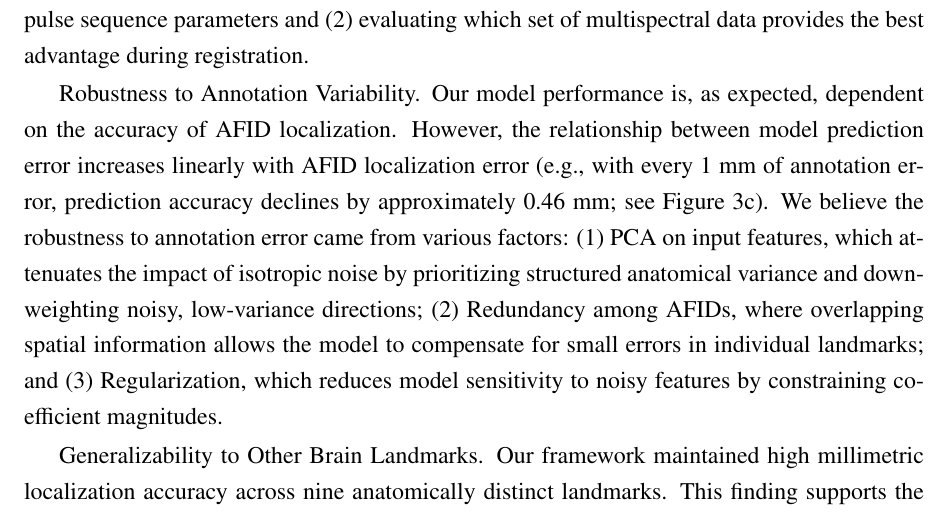
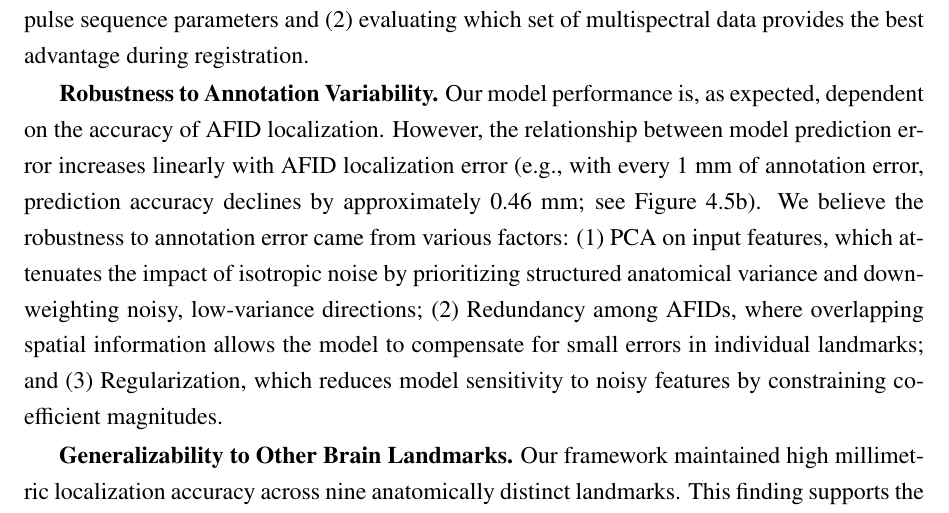
Before and after one commit to ataha24/PhD-Thesis, a LaTeX thesis (westernthesis.tex, which reads chapter_afidspred.tex): part of page 87 of 131, cut so that both start at the same text. Compiled offline with pdfLaTeX.

Commit message:
Updates from Overleaf

```diff
--- a/chapter_afidspred.tex
+++ b/chapter_afidspred.tex
@@ -233,9 +234,9 @@ Validation Across Other Imaging Modalities. This analysis was enabled by the use
 
-Model Comparison and Performance Benchmarking. We used the default registration pipeline in Lead-DBS to transform images from stereotactic space to native space. This pipeline employs rigorously optimized parameters (Ewert et al., 2019; Schönecker et al., 2009) for diffeomorphic registration from Advanced Normalization Tools (Avants et al., 2008). It also incorporates subcortical masks to refine deformation fields, enhancing registration accuracy at the STN and surrounding subcortical structures (Ewert et al., 2019; Schönecker et al., 2009). Our model statistically outperformed registration when using 1.5-T MRI-gad scans. MRI-gad scans are often considered a “lowest common denominator” scan employed for neurosurgical planning due to the combination of high spatial resolution and visualization of cerebral vasculature to ensure safe trajectories. However, the added contrast introduces bias during registration (Abbass et al., 2022, 2025; Ogunsanya et al., 2024). Furthermore, our clinical images were of a lower resolution (i.e., \( 1.25 \times 1.25 \times 1.50 \) mm) which most likely hindered registration performance. Our model performed just as well as registration on multispectral 7-T MRI-nogad data. Prior work comprehensively addressed the added benefit of multispectral imaging (Ewert et al., 2019). In this analysis, we employed sub-millimetric 7-T T1w and T2w MRI data, which represent an ideal and rigorous benchmark. Our model’s ability to match registration performance under these conditions highlights its potential utility in settings that lack access to 7-T MRI. To our knowledge, our analysis represented the first millimetric account of registration error on MRI-gad scans at the STN. Future investigations should focus on a more comprehensive account of two elements pertaining to registration: (1) isolating and accounting for the MRI-gad bias introduced during registration by employing paired data with identical pulse sequence parameters and (2) evaluating which set of multispectral data provides the best advantage during registration.
+\textbf{Model Comparison and Performance Benchmarking.} We used the default registration pipeline in Lead-DBS to transform images from stereotactic space to native space. This pipeline employs rigorously optimized parameters (Ewert et al., 2019; Schönecker et al., 2009) for diffeomorphic registration from Advanced Normalization Tools (Avants et al., 2008). It also incorporates subcortical masks to refine deformation fields, enhancing registration accuracy at the STN and surrounding subcortical structures (Ewert et al., 2019; Schönecker et al., 2009). Our model statistically outperformed registration when using 1.5-T MRI-gad scans. MRI-gad scans are often considered a “lowest common denominator” scan employed for neurosurgical planning due to the combination of high spatial resolution and visualization of cerebral vasculature to ensure safe trajectories. However, the added contrast introduces bias during registration (Abbass et al., 2022, 2025; Ogunsanya et al., 2024). Furthermore, our clinical images were of a lower resolution (i.e., \( 1.25 \times 1.25 \times 1.50 \) mm) which most likely hindered registration performance. Our model performed just as well as registration on multispectral 7-T MRI-nogad data. Prior work comprehensively addressed the added benefit of multispectral imaging (Ewert et al., 2019). In this analysis, we employed sub-millimetric 7-T T1w and T2w MRI data, which represent an ideal and rigorous benchmark. Our model’s ability to match registration performance under these conditions highlights its potential utility in settings that lack access to 7-T MRI. To our knowledge, our analysis represented the first millimetric account of registration error on MRI-gad scans at the STN. Future investigations should focus on a more comprehensive account of two elements pertaining to registration: (1) isolating and accounting for the MRI-gad bias introduced during registration by employing paired data with identical pulse sequence parameters and (2) evaluating which set of multispectral data provides the best advantage during registration.
 
-Robustness to Annotation Variability. Our model performance is, as expected, dependent on the accuracy of AFID localization. However, the relationship between model prediction error increases linearly with AFID localization error (e.g., with every 1 mm of annotation error, prediction accuracy declines by approximately 0.46 mm; see Figure 3c). We believe the robustness to annotation error came from various factors: (1) PCA on input features, which attenuates the impact of isotropic noise by prioritizing structured anatomical variance and down-weighting noisy, low-variance directions; (2) Redundancy among AFIDs, where overlapping spatial information allows the model to compensate for small errors in individual landmarks; and (3) Regularization, which reduces model sensitivity to noisy features by constraining coefficient magnitudes.
+\textbf{Robustness to Annotation Variability.} Our model performance is, as expected, dependent on the accuracy of AFID localization. However, the relationship between model prediction error increases linearly with AFID localization error (e.g., with every 1 mm of annotation error, prediction accuracy declines by approximately 0.46 mm; see Figure \ref{fig:ch4_Figure_bench}b). We believe the robustness to annotation error came from various factors: (1) PCA on input features, which attenuates the impact of isotropic noise by prioritizing structured anatomical variance and down-weighting noisy, low-variance directions; (2) Redundancy among AFIDs, where overlapping spatial information allows the model to compensate for small errors in individual landmarks; and (3) Regularization, which reduces model sensitivity to noisy features by constraining coefficient magnitudes.
 
-Generalizability to Other Brain Landmarks. Our framework maintained high millimetric localization accuracy across nine anatomically distinct landmarks. This finding supports the idea that spatial relationships captured from AFIDs enable localization of subcortical regions.
+\textbf{Generalizability to Other Brain Landmarks.} Our framework maintained high millimetric localization accuracy across nine anatomically distinct landmarks. This finding supports the idea that spatial relationships captured from AFIDs enable localization of subcortical regions.
 
 \subsection{Limitations and Future Directions}
 A key limitation of our framework is its reliance on the accurate localization of AFIDs. However, prior studies have demonstrated that AFIDs can be placed reliably across diverse rater demographics and MRI modalities. Furthermore, our detailed open-access placement protocol is designed to make AFID localization more accessible and standardized for a wider user base. Importantly, for our primary use case in DBS, neurosurgeons are accustomed to localization of AFIDs such as the AC and PC as part of routine clinical workflows. Extending these established practices to a broader set of landmarks within the AFID framework is therefore both feasible and well-aligned with current surgical expertise. Future work could leverage ML to enable automated, accurate AFID localization. Such automation would facilitate a fully integrated pipeline, wherein AFIDs are detected algorithmically and used to predict individualized surgical targets without manual intervention.
```
Also changed, not shown: chapter_afidspred.tex (3 more changed lines).
